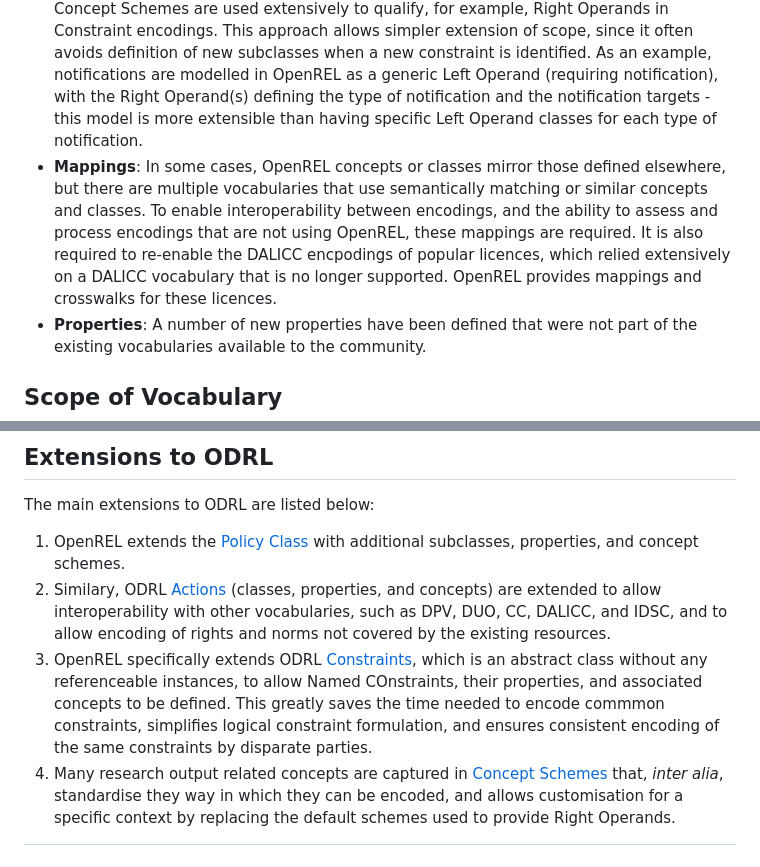
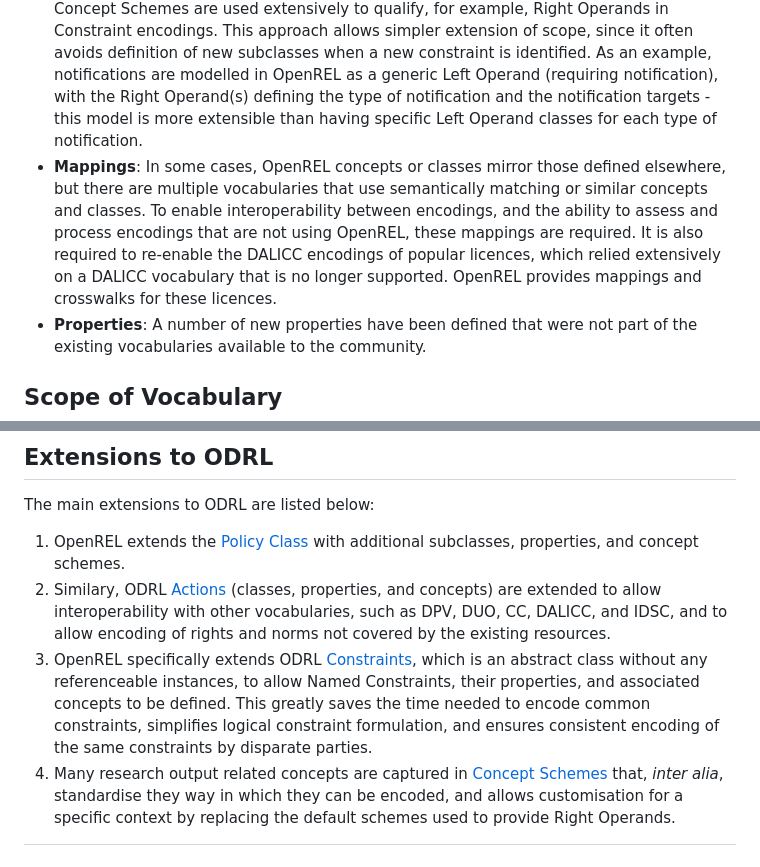
Before and after one commit to wimhugo/openrel, a Markdown page: docs/guide/02_SummaryExtensions.md, 2 parts joined by grey strips. Drawn GitHub-style.

Commit message:
Fixed a couple of typos

```diff
--- a/docs/guide/02_SummaryExtensions.md
+++ b/docs/guide/02_SummaryExtensions.md
@@ -14,7 +14,7 @@ These extensions fall into the following categories:
 
 - **Subclasses of Existing Classes**: These are typically used when an existing class, for example the 'Policy' class defined by ODRL, requires further definition (a subclass with a narrower definition) and/ or specific property additions that apply only to the subclass. A good example of this is the Policy Class, to which OpenREL ads the explicit subclass 'Licence' to account for a policy that has a legal text and applies in a given jurisdiction.
 - **New Concept Schemes**: These are typically vocabularies that are specific to the research output and repository management landscape, and may not apply more generally to generic content for which a policy or licence can be formulated. These Concept Schemes are used extensively to qualify, for example, Right Operands in Constraint encodings. This approach allows simpler extension of scope, since it often avoids definition of new subclasses when a new constraint is identified. As an example, notifications are modelled in OpenREL as a generic Left Operand (requiring notification), with the Right Operand(s) defining the type of notification and the notification targets - this model is more extensible than having specific Left Operand classes for each type of notification.
-- **Mappings**: In some cases, OpenREL concepts or classes mirror those defined elsewhere, but there are multiple vocabularies that use semantically matching or similar concepts and classes. To enable interoperability between encodings, and the ability to assess and process encodings that are not using OpenREL, these mappings are required. It is also required to re-enable the DALICC encpodings of popular licences, which relied extensively on a DALICC vocabulary that is no longer supported. OpenREL provides mappings and crosswalks for these licences.
+- **Mappings**: In some cases, OpenREL concepts or classes mirror those defined elsewhere, but there are multiple vocabularies that use semantically matching or similar concepts and classes. To enable interoperability between encodings, and the ability to assess and process encodings that are not using OpenREL, these mappings are required. It is also required to re-enable the DALICC encodings of popular licences, which relied extensively on a DALICC vocabulary that is no longer supported. OpenREL provides mappings and crosswalks for these licences.
 - **Properties**: A number of new properties have been defined that were not part of the existing vocabularies available to the community.
 
 ## Scope of Vocabulary
@@ -81,5 +81,5 @@ The main extensions to ODRL are listed below:
 
 1. OpenREL extends the [Policy Class](https://github.com/wimhugo/openrel/blob/main/docs/guide/03_Policies.md) with additional subclasses, properties, and concept schemes.
 2. Similary, ODRL [Actions](https://github.com/wimhugo/openrel/blob/main/docs/guide/05_Actions.md) (classes, properties, and concepts) are extended to allow interoperability with other vocabularies, such as DPV, DUO, CC, DALICC, and IDSC, and to allow encoding of rights and norms not covered by the existing resources.
-3. OpenREL specifically extends ODRL [Constraints](https://github.com/wimhugo/openrel/blob/main/docs/guide/06_NamedConstraints.md), which is an abstract class without any referenceable instances, to allow Named COnstraints, their properties, and associated concepts to be defined. This greatly saves the time needed to encode commmon constraints, simplifies logical constraint formulation, and ensures consistent encoding of the same constraints by disparate parties.
+3. OpenREL specifically extends ODRL [Constraints](https://github.com/wimhugo/openrel/blob/main/docs/guide/06_NamedConstraints.md), which is an abstract class without any referenceable instances, to allow Named Constraints, their properties, and associated concepts to be defined. This greatly saves the time needed to encode common constraints, simplifies logical constraint formulation, and ensures consistent encoding of the same constraints by disparate parties.
 4. Many research output related concepts are captured in [Concept Schemes](https://github.com/wimhugo/openrel/tree/main/.openrel/vocabs/openrel) that, *inter alia*, standardise they way in which they can be encoded, and allows customisation for a specific context by replacing the default schemes used to provide Right Operands.
```
Also changed, not shown: other parts of docs/guide/02_SummaryExtensions.md (+1 -1 lines).
